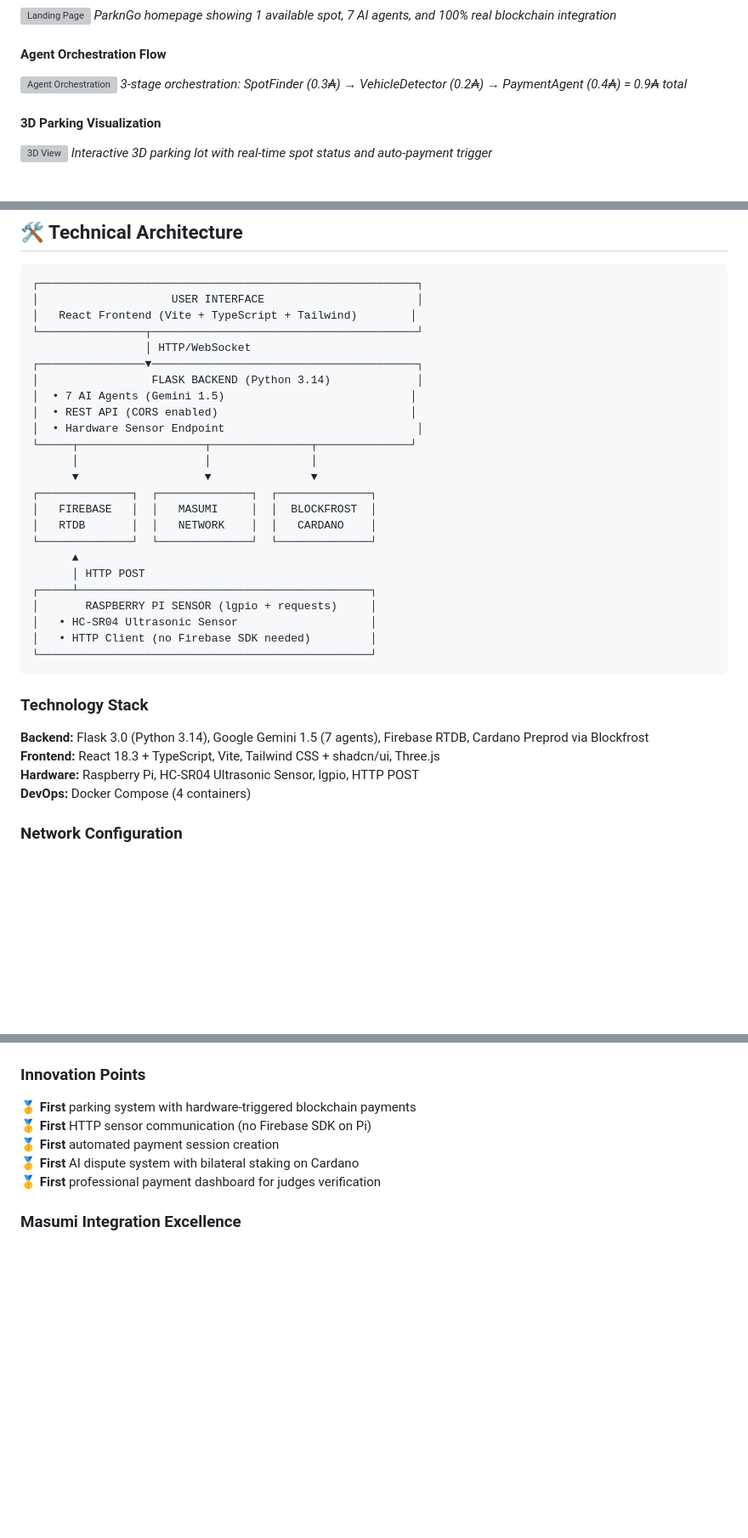
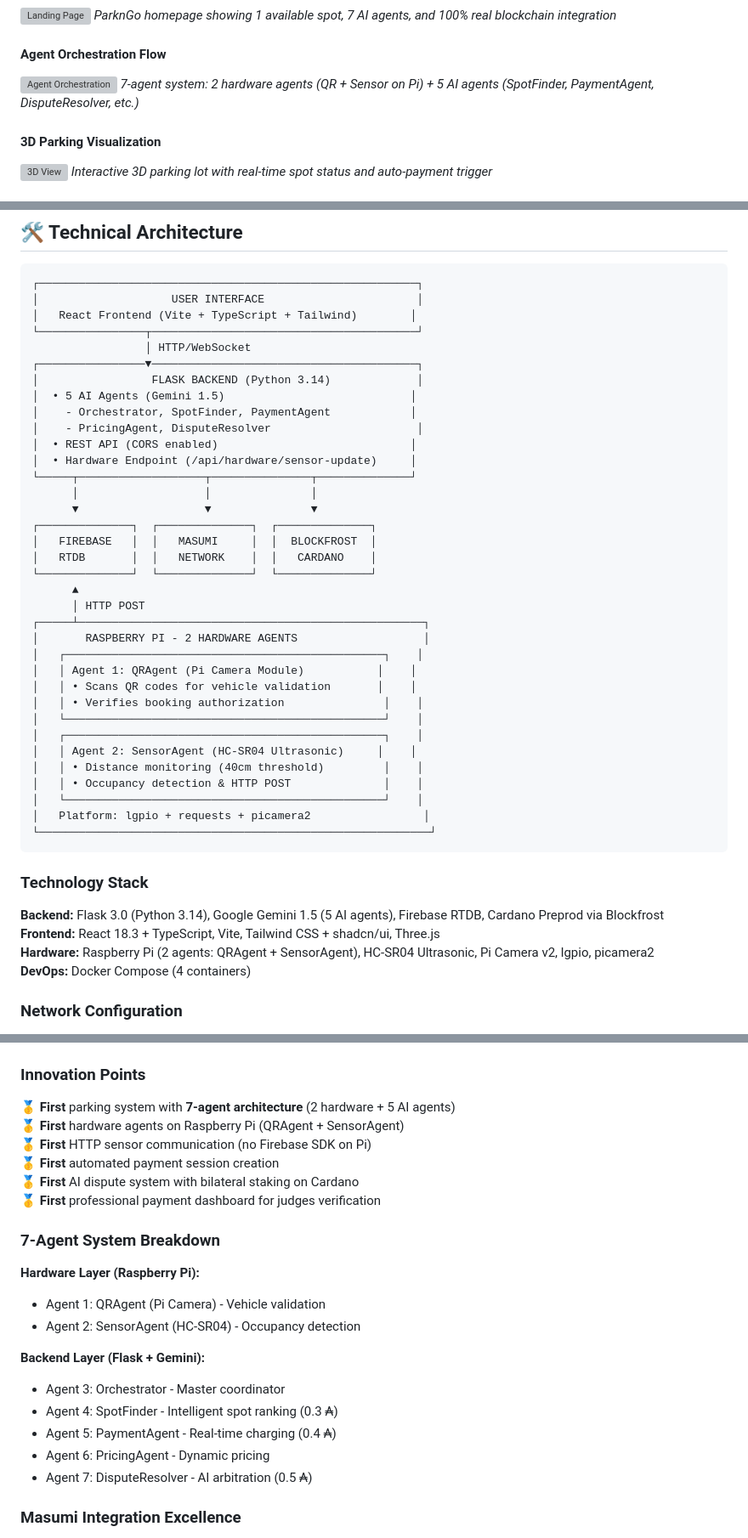
Before and after one commit to DhanushKenkiri/CardanoHackathon-25-Submission, a Markdown page: README.md, 3 parts joined by grey strips. Shown at 85% size. Rendered like a GitHub page; blank space fills up the shorter version; grey boxes are pictures that could not be loaded.

````diff
--- a/README.md
+++ b/README.md
@@ -31,7 +31,7 @@
 
 #### Agent Orchestration Flow
 ![Agent Orchestration](./docs/screenshots/orchestration_flow.png)
-*3-stage orchestration: SpotFinder (0.3₳) → VehicleDetector (0.2₳) → PaymentAgent (0.4₳) = 0.9₳ total*
+*7-agent system: 2 hardware agents (QR + Sensor on Pi) + 5 AI agents (SpotFinder, PaymentAgent, DisputeResolver, etc.)*
 
 #### 3D Parking Visualization
 ![3D View](./docs/screenshots/3d_parking_view.png)
@@ -217,9 +248,11 @@ System keeps: 0.5 ADA fee
                  │ HTTP/WebSocket
 ┌────────────────▼────────────────────────────────────────┐
 │                 FLASK BACKEND (Python 3.14)             │
-│  • 7 AI Agents (Gemini 1.5)                            │
+│  • 5 AI Agents (Gemini 1.5)                            │
+│    - Orchestrator, SpotFinder, PaymentAgent            │
+│    - PricingAgent, DisputeResolver                      │
 │  • REST API (CORS enabled)                             │
-│  • Hardware Sensor Endpoint                             │
+│  • Hardware Endpoint (/api/hardware/sensor-update)     │
 └─────┬───────────────────┬───────────────┬──────────────┘
       │                   │               │
       ▼                   ▼               ▼
@@ -229,18 +262,27 @@ System keeps: 0.5 ADA fee
 └──────────────┘  └──────────────┘  └──────────────┘
       ▲
       │ HTTP POST
-┌─────┴────────────────────────────────────────────┐
-│       RASPBERRY PI SENSOR (lgpio + requests)     │
-│   • HC-SR04 Ultrasonic Sensor                    │
-│   • HTTP Client (no Firebase SDK needed)         │
-└──────────────────────────────────────────────────┘
+┌─────┴────────────────────────────────────────────────────┐
+│       RASPBERRY PI - 2 HARDWARE AGENTS                   │
+│   ┌────────────────────────────────────────────────┐    │
+│   │ Agent 1: QRAgent (Pi Camera Module)           │    │
+│   │ • Scans QR codes for vehicle validation       │    │
+│   │ • Verifies booking authorization               │    │
+│   └────────────────────────────────────────────────┘    │
+│   ┌────────────────────────────────────────────────┐    │
+│   │ Agent 2: SensorAgent (HC-SR04 Ultrasonic)     │    │
+│   │ • Distance monitoring (40cm threshold)         │    │
+│   │ • Occupancy detection & HTTP POST              │    │
+│   └────────────────────────────────────────────────┘    │
+│   Platform: lgpio + requests + picamera2                 │
+└───────────────────────────────────────────────────────────┘
 ```
 
 ### Technology Stack
 
-**Backend:** Flask 3.0 (Python 3.14), Google Gemini 1.5 (7 agents), Firebase RTDB, Cardano Preprod via Blockfrost
+**Backend:** Flask 3.0 (Python 3.14), Google Gemini 1.5 (5 AI agents), Firebase RTDB, Cardano Preprod via Blockfrost
 **Frontend:** React 18.3 + TypeScript, Vite, Tailwind CSS + shadcn/ui, Three.js
-**Hardware:** Raspberry Pi, HC-SR04 Ultrasonic Sensor, lgpio, HTTP POST
+**Hardware:** Raspberry Pi (2 agents: QRAgent + SensorAgent), HC-SR04 Ultrasonic, Pi Camera v2, lgpio, picamera2
 **DevOps:** Docker Compose (4 containers)
 
 ### Network Configuration
@@ -464,11 +506,25 @@ Sensor: distance > 40cm → Flask: end session → Display final charge
 
 ### Innovation Points
 
-🥇 **First** parking system with hardware-triggered blockchain payments
+🥇 **First** parking system with **7-agent architecture** (2 hardware + 5 AI agents)
+🥇 **First** hardware agents on Raspberry Pi (QRAgent + SensorAgent)
 🥇 **First** HTTP sensor communication (no Firebase SDK on Pi)
 🥇 **First** automated payment session creation
 🥇 **First** AI dispute system with bilateral staking on Cardano
 🥇 **First** professional payment dashboard for judges verification
+
+### 7-Agent System Breakdown
+
+**Hardware Layer (Raspberry Pi):**
+- Agent 1: QRAgent (Pi Camera) - Vehicle validation
+- Agent 2: SensorAgent (HC-SR04) - Occupancy detection
+
+**Backend Layer (Flask + Gemini):**
+- Agent 3: Orchestrator - Master coordinator
+- Agent 4: SpotFinder - Intelligent spot ranking (0.3 ₳)
+- Agent 5: PaymentAgent - Real-time charging (0.4 ₳)
+- Agent 6: PricingAgent - Dynamic pricing
+- Agent 7: DisputeResolver - AI arbitration (0.5 ₳)
 
 ### Masumi Integration Excellence
 
````
Also changed, not shown: other parts of README.md (+54 -23 lines).
